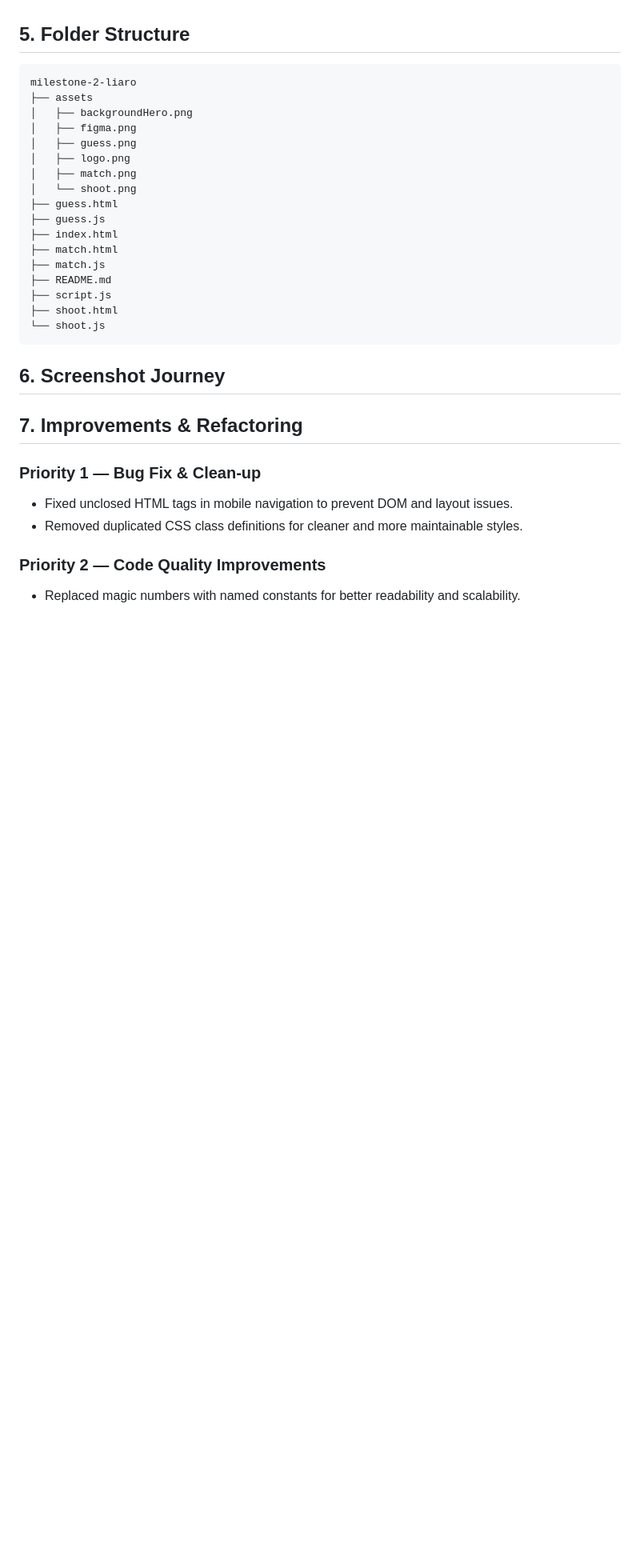
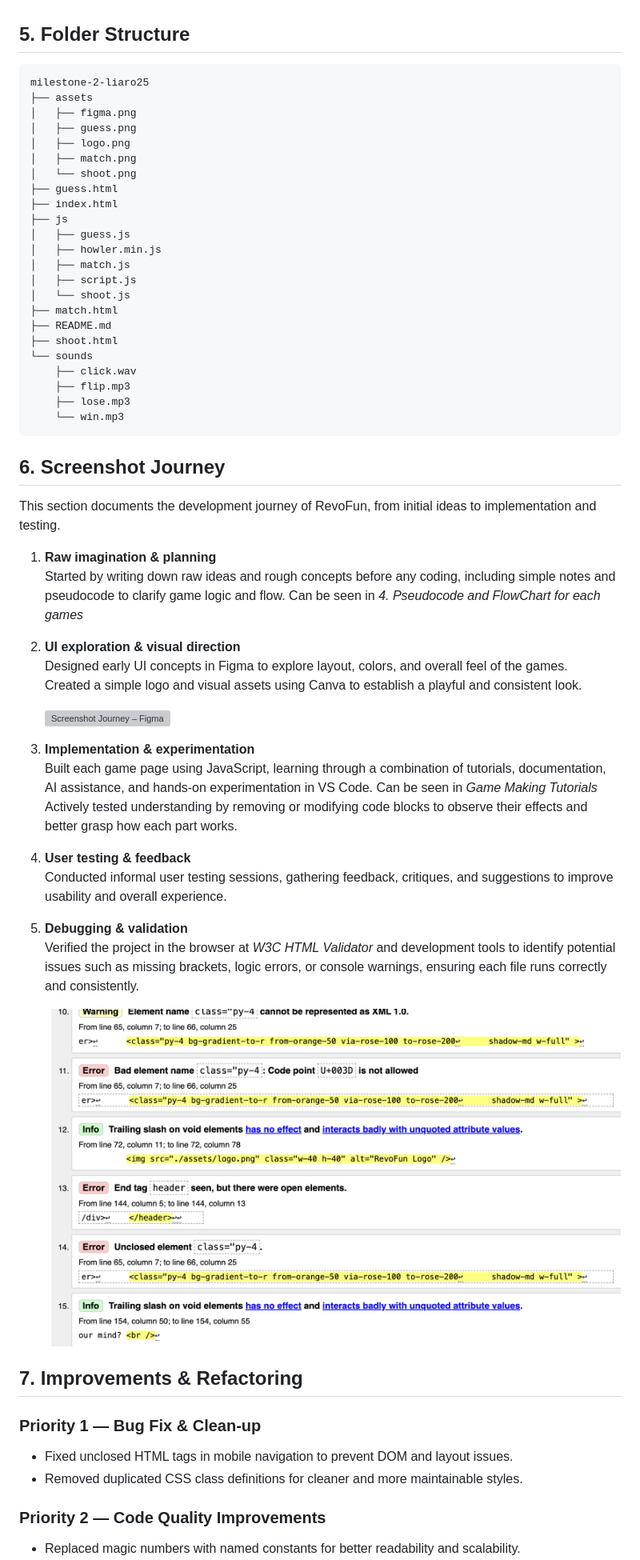
Before and after one commit to Revou-FSSE-Oct25/milestone-2-liaro25, a Markdown page: README.md, the part around the change printed below. Shown: that part at 80% size. Rendered like a GitHub page; pictures changed too: assets/w3cvalidator.png (added); blank space fills up the shorter version; grey boxes are pictures that could not be loaded.

````diff
--- a/README.md
+++ b/README.md
@@ -130,26 +131,55 @@ Display win message</p>
 ## 5. Folder Structure
 
 ```
-milestone-2-liaro
+milestone-2-liaro25
 ├── assets
-│   ├── backgroundHero.png
 │   ├── figma.png
 │   ├── guess.png
 │   ├── logo.png
 │   ├── match.png
 │   └── shoot.png
 ├── guess.html
-├── guess.js
 ├── index.html
+├── js
+│   ├── guess.js
+│   ├── howler.min.js
+│   ├── match.js
+│   ├── script.js
+│   └── shoot.js
 ├── match.html
-├── match.js
 ├── README.md
-├── script.js
 ├── shoot.html
-└── shoot.js
+└── sounds
+    ├── click.wav
+    ├── flip.mp3
+    ├── lose.mp3
+    └── win.mp3
 ```
 
 ## 6. Screenshot Journey
+
+This section documents the development journey of RevoFun, from initial ideas to implementation and testing.
+
+1. **Raw imagination & planning**
+   Started by writing down raw ideas and rough concepts before any coding, including simple notes and pseudocode to clarify game logic and flow. Can be seen in _4. Pseudocode and FlowChart for each games_
+
+2. **UI exploration & visual direction**
+   Designed early UI concepts in Figma to explore layout, colors, and overall feel of the games.
+   Created a simple logo and visual assets using Canva to establish a playful and consistent look.
+
+   ![Screenshot Journey – Figma](assets/figma.png)
+
+3. **Implementation & experimentation**
+   Built each game page using JavaScript, learning through a combination of tutorials, documentation, AI assistance, and hands-on experimentation in VS Code. Can be seen in _Game Making Tutorials_
+   Actively tested understanding by removing or modifying code blocks to observe their effects and better grasp how each part works.
+
+4. **User testing & feedback**
+   Conducted informal user testing sessions, gathering feedback, critiques, and suggestions to improve usability and overall experience.
+
+5. **Debugging & validation**
+   Verified the project in the browser at _W3C HTML Validator_ and development tools to identify potential issues such as missing brackets, logic errors, or console warnings, ensuring each file runs correctly and consistently.
+
+   ![Screenshot Journey – W3C](assets/w3cvalidator.png)
 
 ## 7. Improvements & Refactoring
 
````
Also changed, not shown: other parts of README.md (+3 -0 lines), 23 other files.
